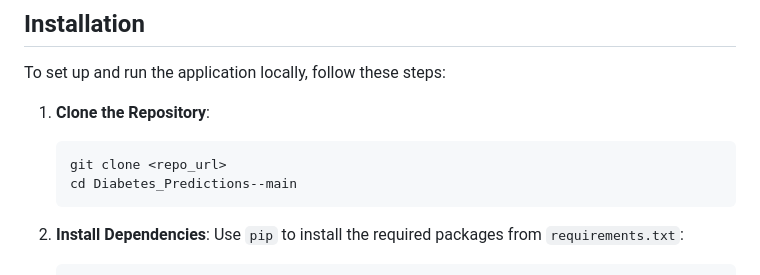
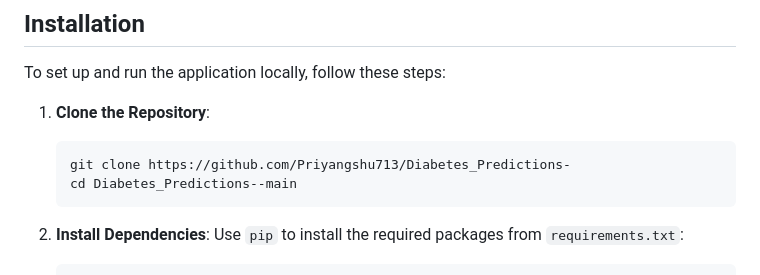
Before and after one commit to Priyangshu713/Diabetes_Predictions-, a Markdown page: README.md, the part around the change. GitHub-like rendering.

````diff
--- a/README.md
+++ b/README.md
@@ -27,7 +27,7 @@ To set up and run the application locally, follow these steps:
 
 1. **Clone the Repository**:
     ```bash
-    git clone <repo_url>
+    git clone https://github.com/Priyangshu713/Diabetes_Predictions-
     cd Diabetes_Predictions--main
     ```
 
````
